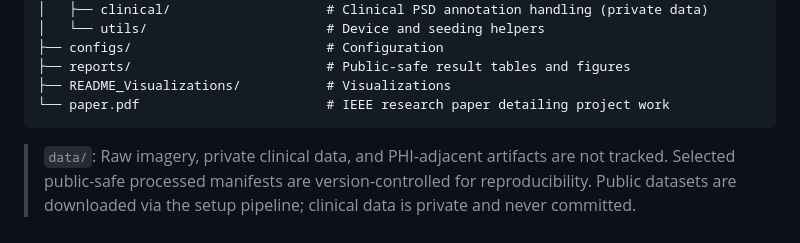
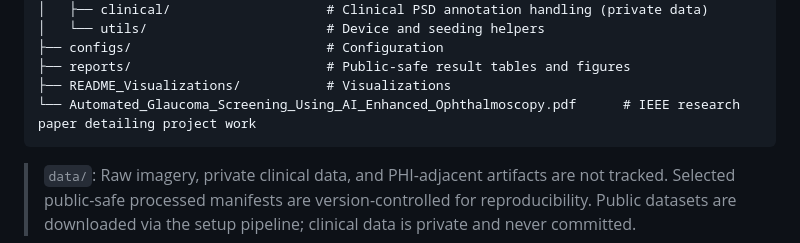
Before and after one commit to Rjashby1/Automated-Glaucoma-Screening-Using-AI-Enhanced-Ophthalmoscopy, a Markdown page: README.md, the part around the change. Rendered like a GitHub page.

Commit message:
Rename paper.pdf to Automated_Glaucoma_Screening_Using_AI_Enhanced_Ophthalmoscopy.pdf

````diff
--- a/README.md
+++ b/README.md
@@ -140,7 +140,7 @@ Run the notebooks in numbered order. Notebooks 00–07 develop and select the pu
 ├── configs/                         # Configuration
 ├── reports/                         # Public-safe result tables and figures
 ├── README_Visualizations/           # Visualizations
-└── paper.pdf                        # IEEE research paper detailing project work
+└── Automated_Glaucoma_Screening_Using_AI_Enhanced_Ophthalmoscopy.pdf      # IEEE research paper detailing project work
 ```
 
 > `data/`: Raw imagery, private clinical data, and PHI-adjacent artifacts are not tracked. Selected public-safe processed manifests are version-controlled for reproducibility. Public datasets are downloaded via the setup pipeline; clinical data is private and never committed.
````
